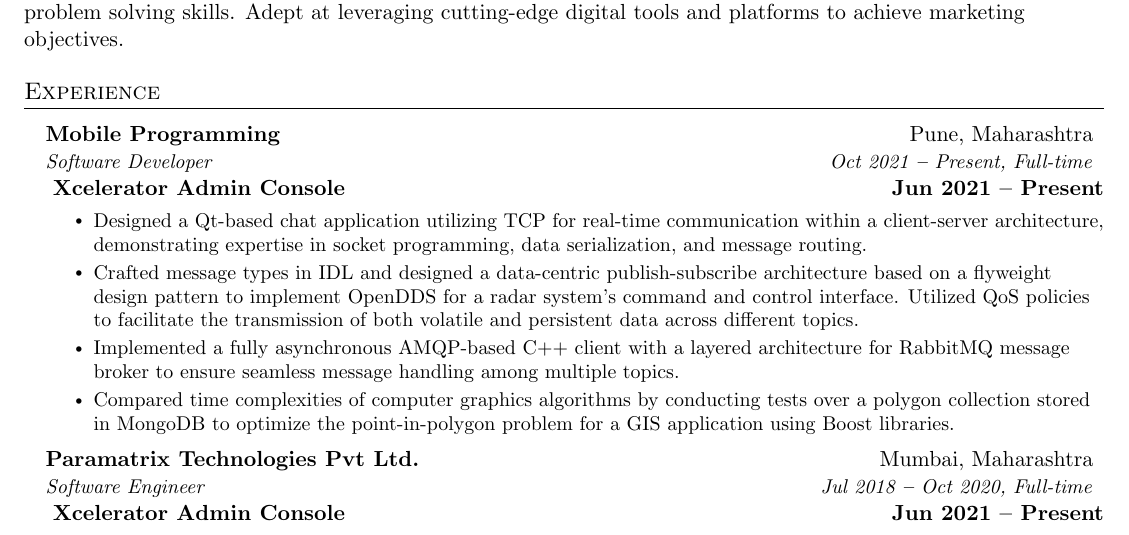
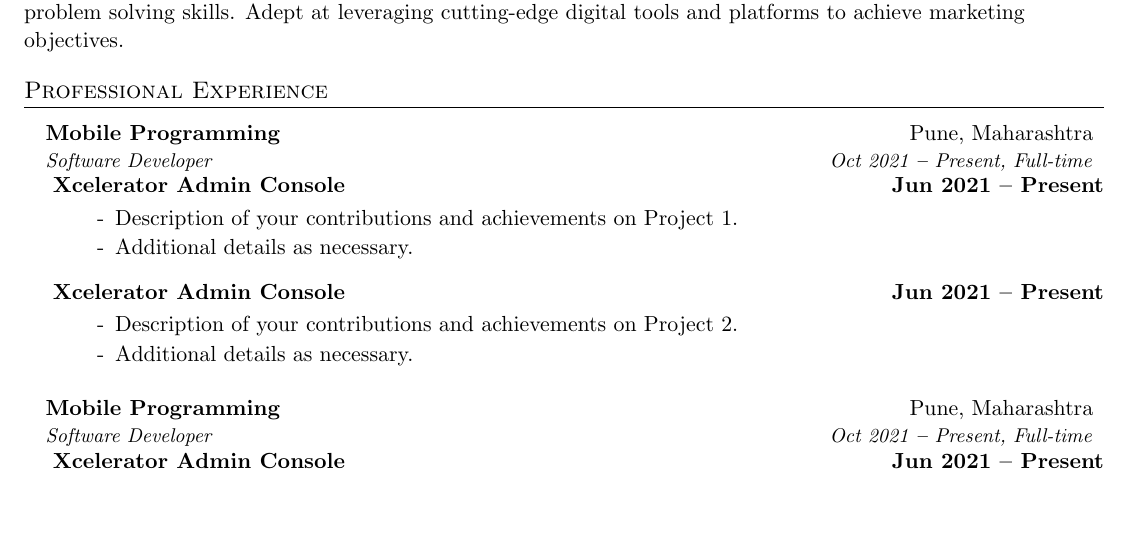
Before and after one commit to devBhaskar98/bhaskar_resume_latex, a LaTeX CV (resume.tex): part of page 1 of 2, cut so that both start at the same text, the shorter picture padded with empty space. Compiled offline with pdfLaTeX.

Commit message:
experience update

```diff
--- a/resume.tex
+++ b/resume.tex
@@ -33,24 +33,33 @@
 {Innovative Digital Marketing Manager with 5+ years of experience managing online marketing campaigns and leading cross-functional teams. Skilled in developing integrated marketing strategies that drive brand awareness, engagement, and conversions. Regularly exceed performance targets and possess advanced analytical and problem solving skills. Adept at leveraging cutting-edge digital tools and platforms to achieve marketing objectives.}
 
 %----------- EXPERIENCE -----------
+\section{Professional Experience}
+\vspace{3pt}
 
-\section{Experience}
-  \vspace{3pt}
+% COMPANY - Mobile Programming
 \resumeSubHeadingListStart
-
 \resumeSubheading
       {Mobile Programming}{Pune, Maharashtra}
       {Software Developer}{Oct 2021 \textbf{--} Present, Full-time}
+
 \resumeItemListStart
-        % Dwork1
 \resumeItemHead{Xcelerator Admin Console}{Jun 2021 -- Present}
-                \resumeItem{Designed a Qt-based chat application utilizing TCP for real-time communication within a client-server architecture, demonstrating expertise in socket programming, data serialization, and message routing.}
-                \resumeItem{Crafted message types in IDL and designed a data-centric publish-subscribe architecture based on a flyweight design pattern to implement OpenDDS for a radar system's command and control interface. Utilized QoS policies to facilitate the transmission of both volatile and persistent data across different topics.}
-                \resumeItem{Implemented a fully asynchronous AMQP-based C++ client with a layered architecture for RabbitMQ message broker to ensure seamless message handling among multiple topics.}
-                \resumeItem{Compared time complexities of computer graphics algorithms by conducting tests over a polygon collection stored in MongoDB to optimize the point-in-polygon problem for a GIS application using Boost libraries.}
+\begin{itemize}[leftmargin=0.15in, label={-}]
+    \item Description of your contributions and achievements on Project 1.
+    \item Additional details as necessary.
+\end{itemize}
+
+\resumeItemHead{Xcelerator Admin Console}{Jun 2021 -- Present}
+\begin{itemize}[leftmargin=0.15in, label={-}]
+    \item Description of your contributions and achievements on Project 2.
+    \item Additional details as necessary.
+\end{itemize}
 
 \resumeItemListEnd
+\resumeSubHeadingListEnd
 
+% COMPANY - Paramatrix Technologies
+\resumeSubHeadingListStart
 \resumeSubheading
-      {Paramatrix Technologies Pvt Ltd.}{Mumbai, Maharashtra}
-      {Software Engineer}{Jul 2018 \textbf{--} Oct 2020, Full-time}
+      {Mobile Programming}{Pune, Maharashtra}
+      {Software Developer}{Oct 2021 \textbf{--} Present, Full-time}
```
Also changed, not shown: resume.tex (21 more changed lines). Lines whose indentation alone changed are shown as unchanged.
